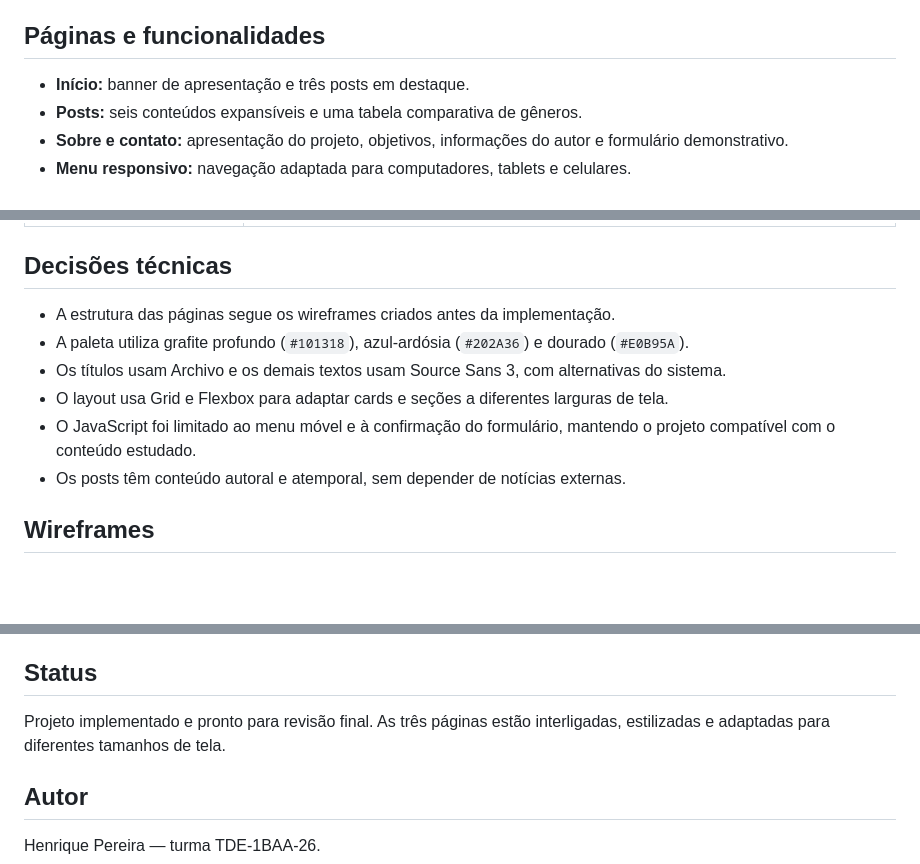
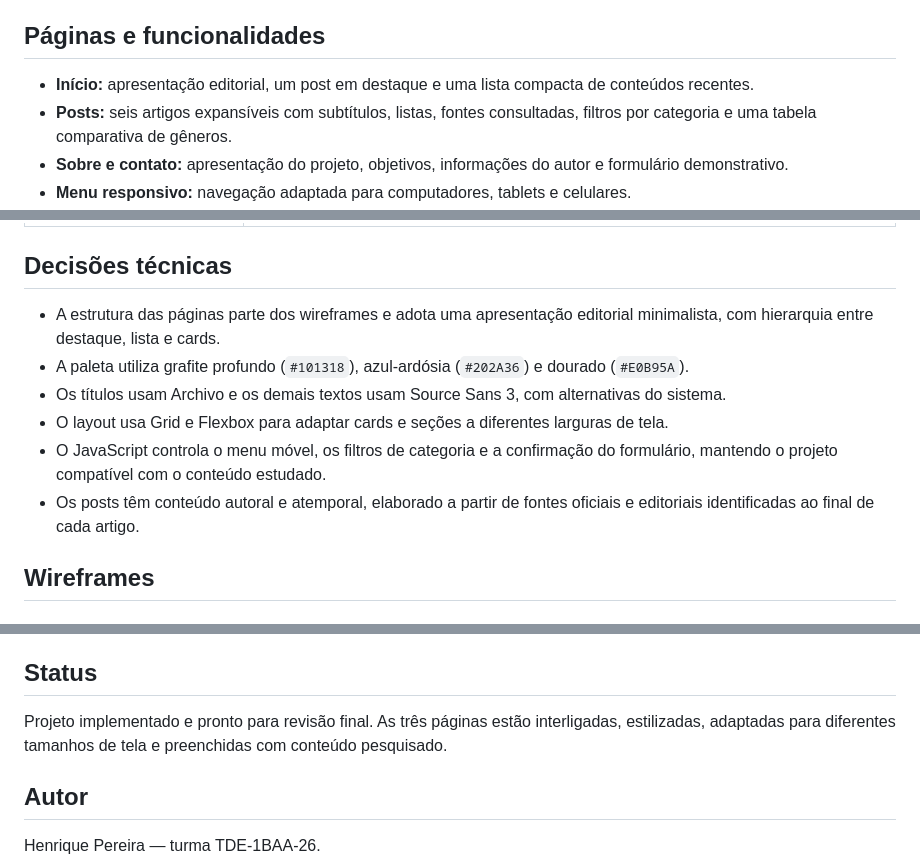
Before and after one commit to HenriqueP-dev/novaweb-projeto-inicial, a Markdown page: README.md, 3 parts joined by grey strips. Rendered like a GitHub page; blank space fills up the shorter version.

Commit message:
docs: atualiza detalhes da versão editorial

```diff
--- a/README.md
+++ b/README.md
@@ -16,8 +16,8 @@ O projeto é estático e não exige instalação de pacotes, servidor ou banco d
 
 ## Páginas e funcionalidades
 
-- **Início:** banner de apresentação e três posts em destaque.
-- **Posts:** seis conteúdos expansíveis e uma tabela comparativa de gêneros.
+- **Início:** apresentação editorial, um post em destaque e uma lista compacta de conteúdos recentes.
+- **Posts:** seis artigos expansíveis com subtítulos, listas, fontes consultadas, filtros por categoria e uma tabela comparativa de gêneros.
 - **Sobre e contato:** apresentação do projeto, objetivos, informações do autor e formulário demonstrativo.
 - **Menu responsivo:** navegação adaptada para computadores, tablets e celulares.
 - **Acessibilidade:** HTML semântico, textos alternativos, rótulos de formulário, foco visível, navegação por teclado e link para pular ao conteúdo.
@@ -42,12 +42,12 @@ O projeto é estático e não exige instalação de pacotes, servidor ou banco d
 
 ## Decisões técnicas
 
-- A estrutura das páginas segue os wireframes criados antes da implementação.
+- A estrutura das páginas parte dos wireframes e adota uma apresentação editorial minimalista, com hierarquia entre destaque, lista e cards.
 - A paleta utiliza grafite profundo (`#101318`), azul-ardósia (`#202A36`) e dourado (`#E0B95A`).
 - Os títulos usam Archivo e os demais textos usam Source Sans 3, com alternativas do sistema.
 - O layout usa Grid e Flexbox para adaptar cards e seções a diferentes larguras de tela.
-- O JavaScript foi limitado ao menu móvel e à confirmação do formulário, mantendo o projeto compatível com o conteúdo estudado.
-- Os posts têm conteúdo autoral e atemporal, sem depender de notícias externas.
+- O JavaScript controla o menu móvel, os filtros de categoria e a confirmação do formulário, mantendo o projeto compatível com o conteúdo estudado.
+- Os posts têm conteúdo autoral e atemporal, elaborado a partir de fontes oficiais e editoriais identificadas ao final de cada artigo.
 
 ## Wireframes
 
@@ -101,7 +101,7 @@ novaweb-projeto-inicial/
 
 ## Status
 
-Projeto implementado e pronto para revisão final. As três páginas estão interligadas, estilizadas e adaptadas para diferentes tamanhos de tela.
+Projeto implementado e pronto para revisão final. As três páginas estão interligadas, estilizadas, adaptadas para diferentes tamanhos de tela e preenchidas com conteúdo pesquisado.
 
 ## Autor
 
```
